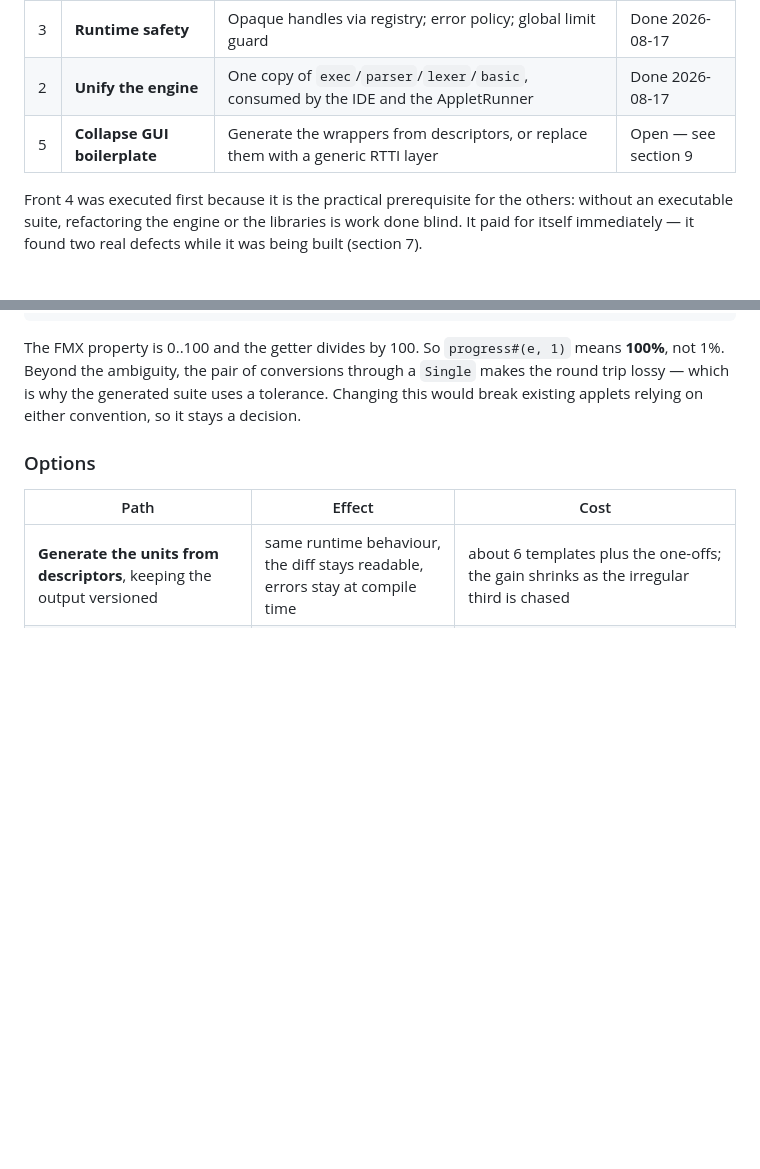
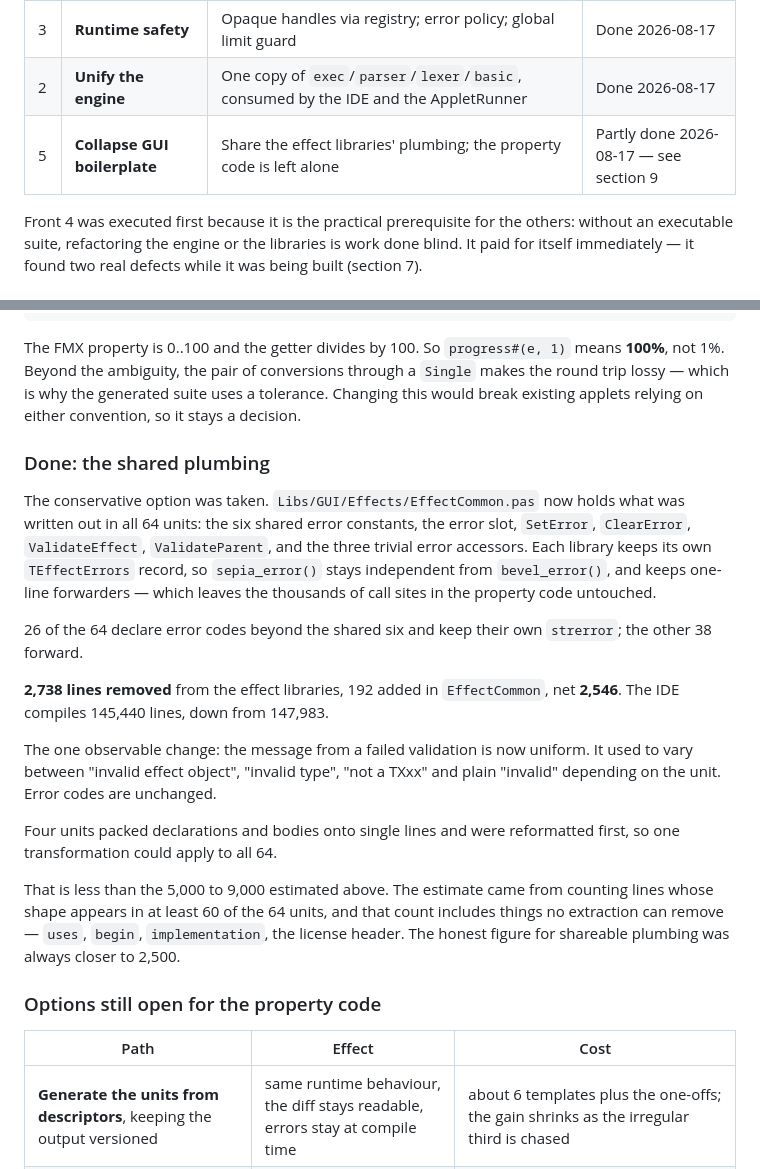
Before and after one commit to AndreMurtaX/Plan9Basic, a Markdown page: docs/ANALYSIS-2026-08.md, 2 parts joined by grey strips. Drawn GitHub-style; blank space fills up the shorter version.

Commit message:
docs: record the effect plumbing extraction
Co-Authored-By: Claude Opus 5 <noreply@anthropic.com>

```diff
--- a/docs/ANALYSIS-2026-08.md
+++ b/docs/ANALYSIS-2026-08.md
@@ -163,7 +163,7 @@ Five fronts, in order of expected return.
 | 4 | **Tests** | Headless `.bas` runner with assertions | Done 2026-08-17 |
 | 3 | **Runtime safety** | Opaque handles via registry; error policy; global limit guard | Done 2026-08-17 |
 | 2 | **Unify the engine** | One copy of `exec`/`parser`/`lexer`/`basic`, consumed by the IDE and the AppletRunner | Done 2026-08-17 |
-| 5 | **Collapse GUI boilerplate** | Generate the wrappers from descriptors, or replace them with a generic RTTI layer | Open — see section 9 |
+| 5 | **Collapse GUI boilerplate** | Share the effect libraries' plumbing; the property code is left alone | Partly done 2026-08-17 — see section 9 |
 
 Front 4 was executed first because it is the practical prerequisite for the
 others: without an executable suite, refactoring the engine or the libraries is
@@ -470,7 +470,36 @@ means **100%**, not 1%. Beyond the ambiguity, the pair of conversions through a
 tolerance. Changing this would break existing applets relying on either
 convention, so it stays a decision.
 
-### Options
+### Done: the shared plumbing
+
+The conservative option was taken. `Libs/GUI/Effects/EffectCommon.pas` now holds
+what was written out in all 64 units: the six shared error constants, the error
+slot, `SetError`, `ClearError`, `ValidateEffect`, `ValidateParent`, and the three
+trivial error accessors. Each library keeps its own `TEffectErrors` record, so
+`sepia_error()` stays independent from `bevel_error()`, and keeps one-line
+forwarders — which leaves the thousands of call sites in the property code
+untouched.
+
+26 of the 64 declare error codes beyond the shared six and keep their own
+`strerror`; the other 38 forward.
+
+**2,738 lines removed** from the effect libraries, 192 added in `EffectCommon`,
+net **2,546**. The IDE compiles 145,440 lines, down from 147,983.
+
+The one observable change: the message from a failed validation is now uniform.
+It used to vary between "invalid effect object", "invalid type", "not a TXxx"
+and plain "invalid" depending on the unit. Error codes are unchanged.
+
+Four units packed declarations and bodies onto single lines and were reformatted
+first, so one transformation could apply to all 64.
+
+That is less than the 5,000 to 9,000 estimated above. The estimate came from
+counting lines whose shape appears in at least 60 of the 64 units, and that
+count includes things no extraction can remove — `uses`, `begin`,
+`implementation`, the license header. The honest figure for shareable plumbing
+was always closer to 2,500.
+
+### Options still open for the property code
 
 | Path | Effect | Cost |
 |---|---|---|
```
